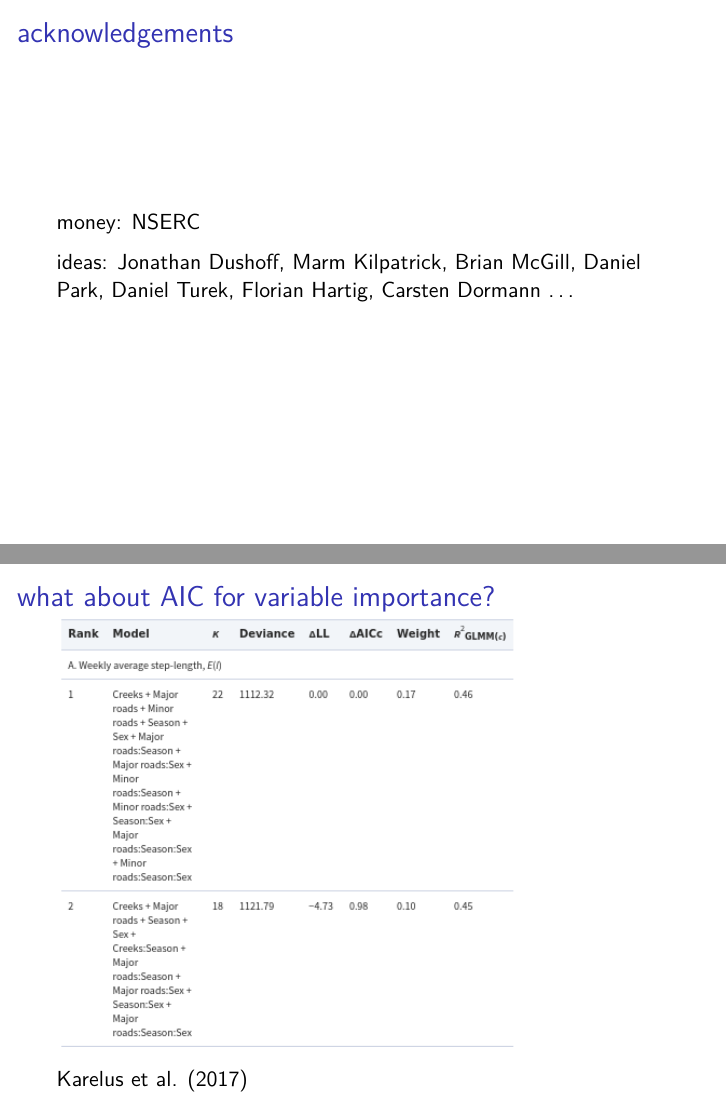
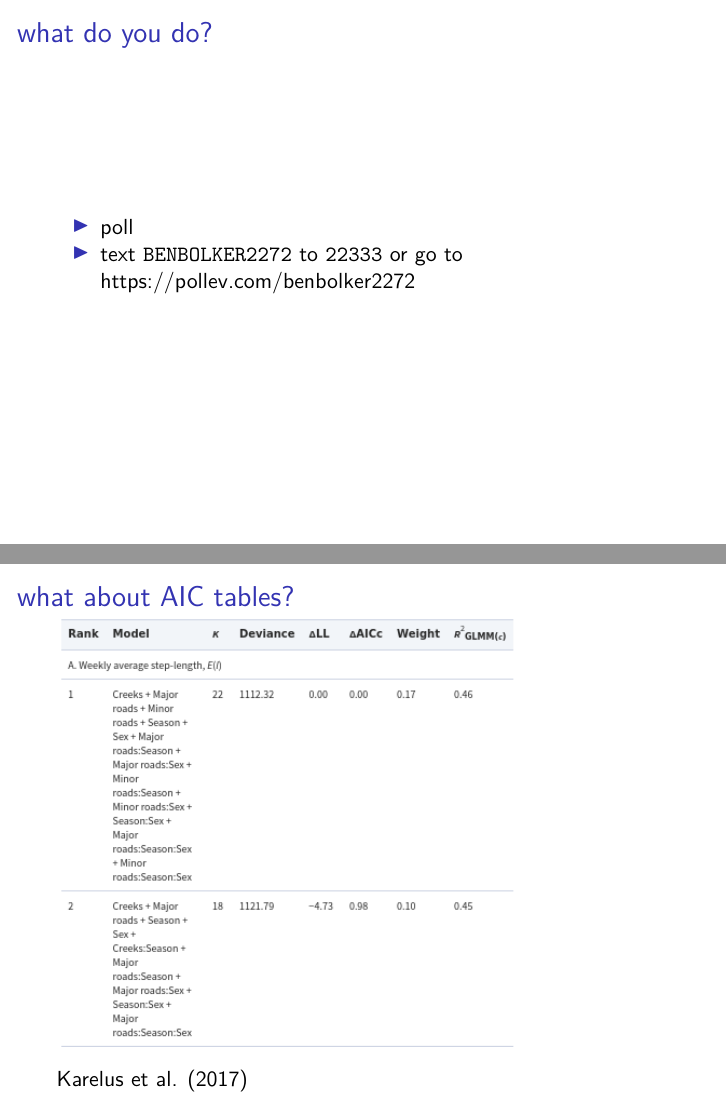
Before and after one commit to bbolker/discretization, an R Markdown document (eeb_sem.rmd): pages 3 and 16 of 24 before the commit and pages 3 and 17 of 25 after it, joined at a grey line. Rendered offline with R 4.5, knitr and Pandoc, then LaTeX, with nearby package versions.

Commit message:
tweaks, add poll

````diff
--- a/eeb_sem.rmd
+++ b/eeb_sem.rmd
@@ -6,7 +6,8 @@ bibliography: discrete.bib
 csl: reflist2.csl
 output:
    beamer_presentation:
-      keep_tex: true
+     keep_tex: true
+     toc: FALSE
 header-includes:
   - \usepackage{multicol}
   - \usepackage{graphicx}
@@ -96,6 +97,11 @@ library("MASS")
 library("knitr")
 opts_chunk$set(echo=FALSE,fig.width=4,fig.height=4,out.width=400)
 ```
+
+## what do you do?
+
+- [poll](https://www.polleverywhere.com/multiple_choice_polls/8JW59IQWaWnipW6USbYW8)
+- text `BENBOLKER2272` to `22333` or go to https://pollev.com/benbolker2272
 
 ## acknowledgements
 
@@ -220,7 +226,7 @@ e.g. @cade_model_2015; @brewer_relative_2016; @galipaud_ecologists_2014
 - (much) more efficient than dredging+MMA
 - post-selection inference is really, really hard: strong assumptions [@zhao_defense_2017;lee_exact_2013;dezeure_high_2015]
 
-## what about AIC for variable importance?
+## what about AIC tables?
 
 \includegraphics[height=0.8\textheight]{pix/karelus.png}
 
````
